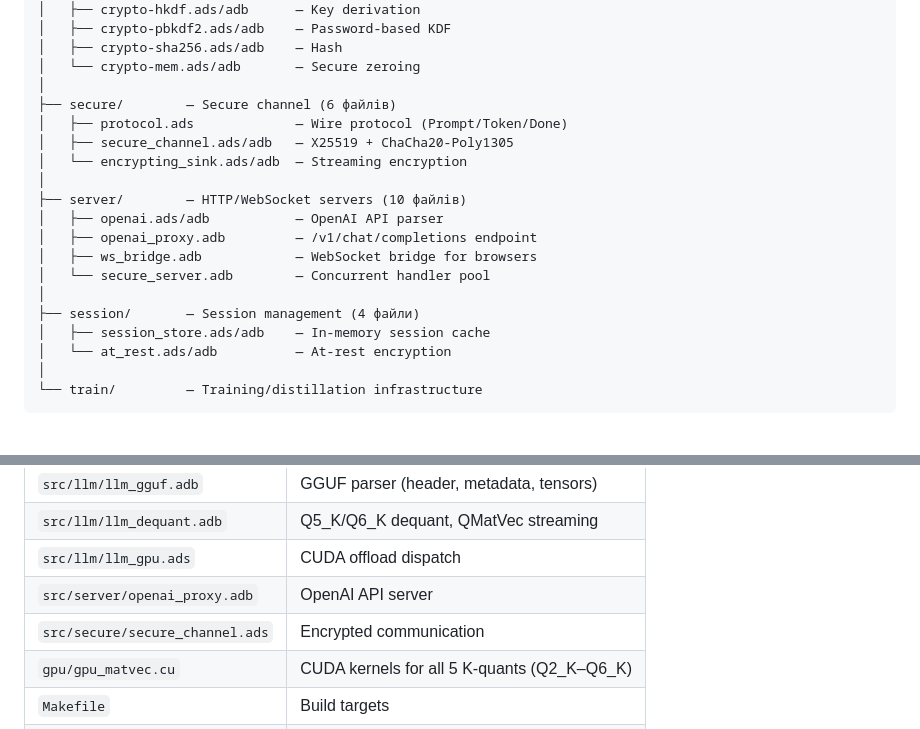
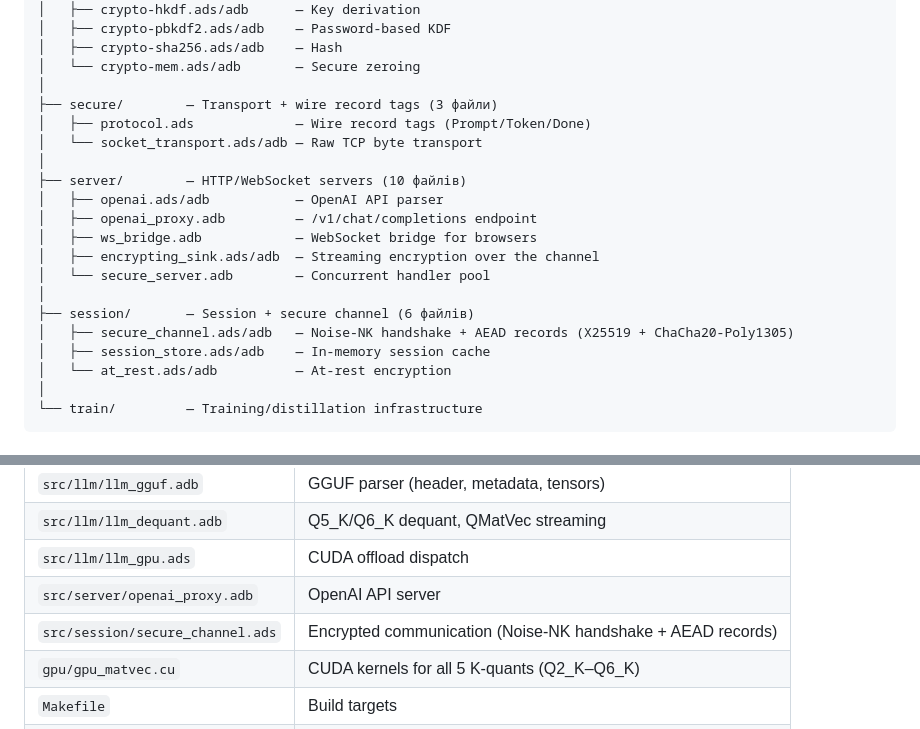
Before and after one commit to chabanov/aspida, a Markdown page: SNAGA.md, 2 parts joined by grey strips. GitHub-like rendering.

```diff
--- a/SNAGA.md
+++ b/SNAGA.md
@@ -38,18 +38,19 @@ src/
 │   ├── crypto-sha256.ads/adb    — Hash
 │   └── crypto-mem.ads/adb       — Secure zeroing
 │
-├── secure/        — Secure channel (6 файлів)
-│   ├── protocol.ads             — Wire protocol (Prompt/Token/Done)
-│   ├── secure_channel.ads/adb   — X25519 + ChaCha20-Poly1305
-│   └── encrypting_sink.ads/adb  — Streaming encryption
+├── secure/        — Transport + wire record tags (3 файли)
+│   ├── protocol.ads             — Wire record tags (Prompt/Token/Done)
+│   └── socket_transport.ads/adb — Raw TCP byte transport
 │
 ├── server/        — HTTP/WebSocket servers (10 файлів)
 │   ├── openai.ads/adb           — OpenAI API parser
 │   ├── openai_proxy.adb         — /v1/chat/completions endpoint
 │   ├── ws_bridge.adb            — WebSocket bridge for browsers
+│   ├── encrypting_sink.ads/adb  — Streaming encryption over the channel
 │   └── secure_server.adb        — Concurrent handler pool
 │
-├── session/       — Session management (4 файли)
+├── session/       — Session + secure channel (6 файлів)
+│   ├── secure_channel.ads/adb   — Noise-NK handshake + AEAD records (X25519 + ChaCha20-Poly1305)
 │   ├── session_store.ads/adb    — In-memory session cache
 │   └── at_rest.ads/adb          — At-rest encryption
 │
@@ -114,7 +115,7 @@ make clean              # Очистити build artifacts
 | `src/llm/llm_dequant.adb` | Q5_K/Q6_K dequant, QMatVec streaming |
 | `src/llm/llm_gpu.ads` | CUDA offload dispatch |
 | `src/server/openai_proxy.adb` | OpenAI API server |
-| `src/secure/secure_channel.ads` | Encrypted communication |
+| `src/session/secure_channel.ads` | Encrypted communication (Noise-NK handshake + AEAD records) |
 | `gpu/gpu_matvec.cu` | CUDA kernels for all 5 K-quants (Q2_K–Q6_K) |
 | `Makefile` | Build targets |
 | `server.gpr` | GNAT project file |
```
Also changed, not shown: README.md (+58 -29 lines).
